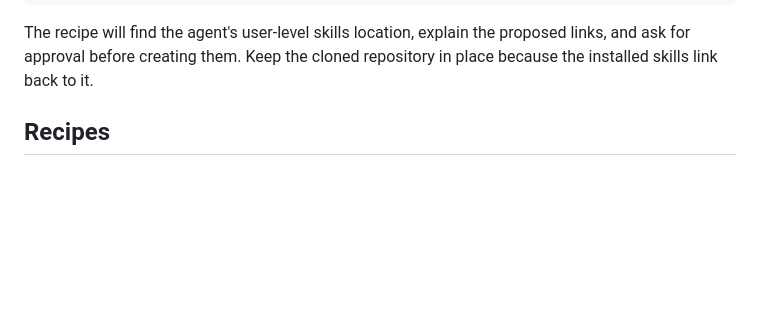
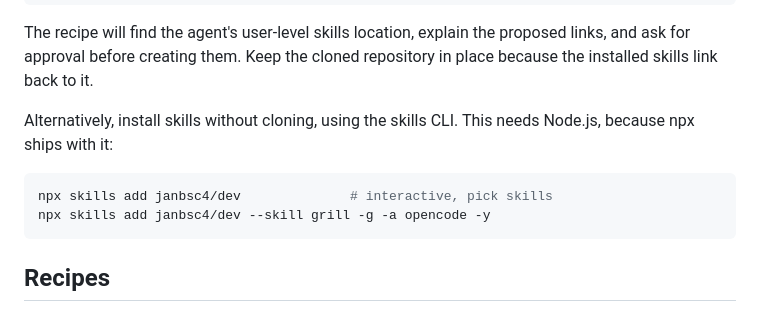
Before and after one commit to janbsc4/dev, a Markdown page: README.md, the part around the change. Rendered like a GitHub page; blank space fills up the shorter version.

Commit message:
Add skills CLI install option and switch internal links to raw URLs

````diff
--- a/README.md
+++ b/README.md
@@ -22,6 +22,13 @@ Run ./recipes/skills-symlinks.md
 ```
 
 The recipe will find the agent's user-level skills location, explain the proposed links, and ask for approval before creating them. Keep the cloned repository in place because the installed skills link back to it.
+
+Alternatively, install skills without cloning, using the skills CLI. This needs Node.js, because npx ships with it:
+
+```bash
+npx skills add janbsc4/dev              # interactive, pick skills
+npx skills add janbsc4/dev --skill grill -g -a opencode -y
+```
 
 ## Recipes
 
````
Also changed, not shown: skills/design/SKILL.md (+1 -1 lines), skills/frontend/SKILL.md (+1 -1 lines).
